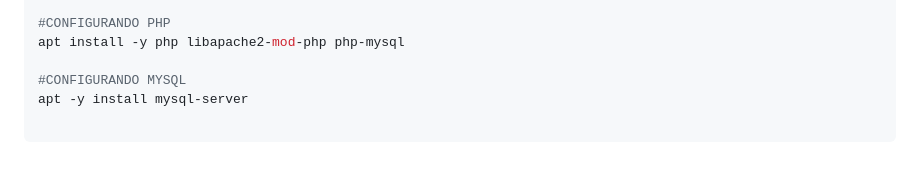
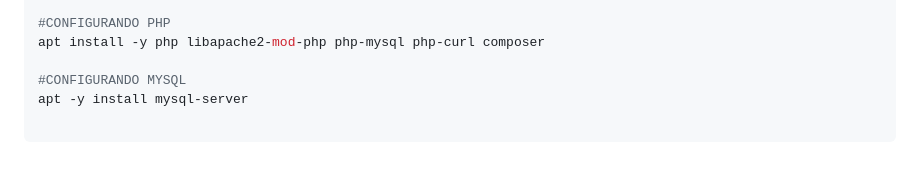
Before and after one commit to williampilger/tutoriais, a Markdown page: ubuntu_server/exemplo_configuracao.md, the part around the change. GitHub-like rendering.

```diff
--- a/ubuntu_server/exemplo_configuracao.md
+++ b/ubuntu_server/exemplo_configuracao.md
@@ -364,7 +364,7 @@ echo "secure_chroot_dir=/var/www/${DomainName}" >> /etc/vsftpd.conf
 /etc/init.d/vsftpd restart
 
 #CONFIGURANDO PHP
-apt install -y php libapache2-mod-php php-mysql
+apt install -y php libapache2-mod-php php-mysql php-curl composer
 
 #CONFIGURANDO MYSQL
 apt -y install mysql-server
```
